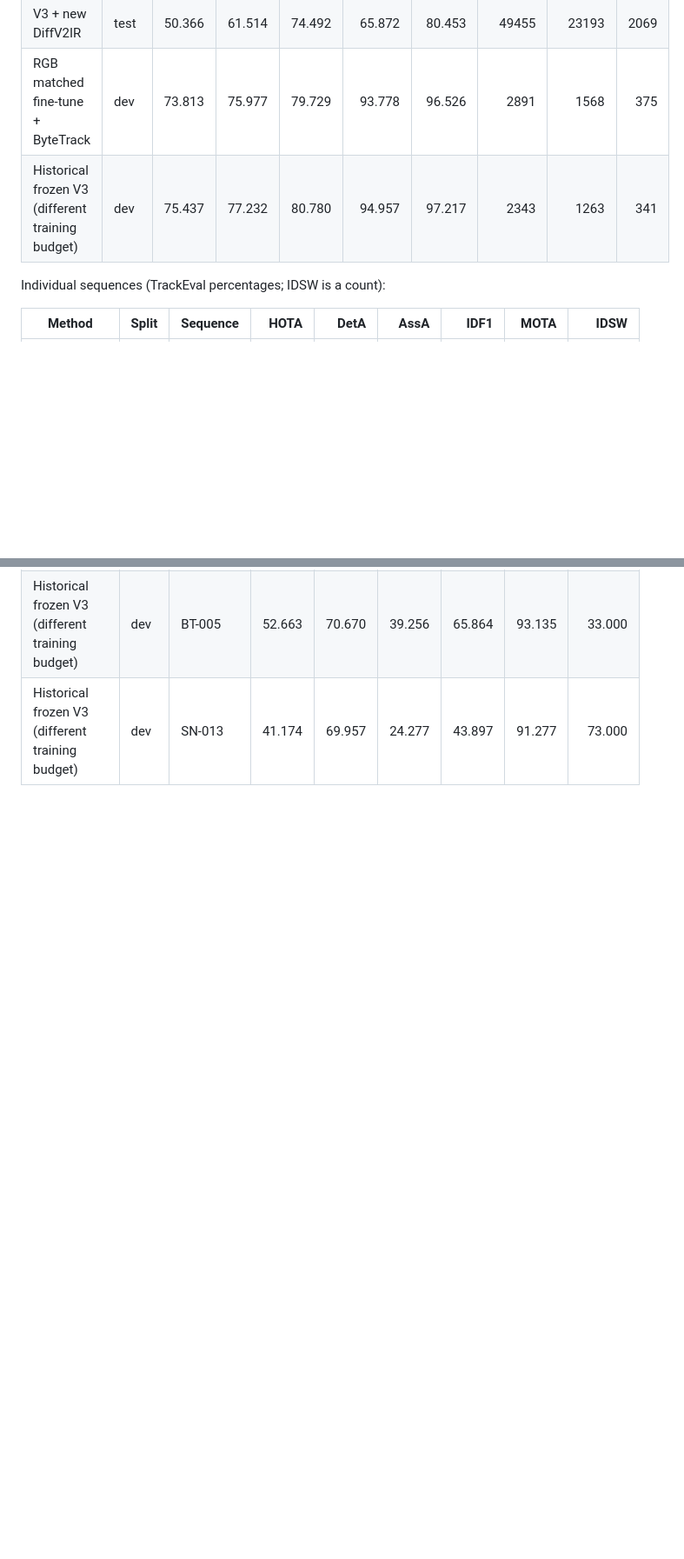
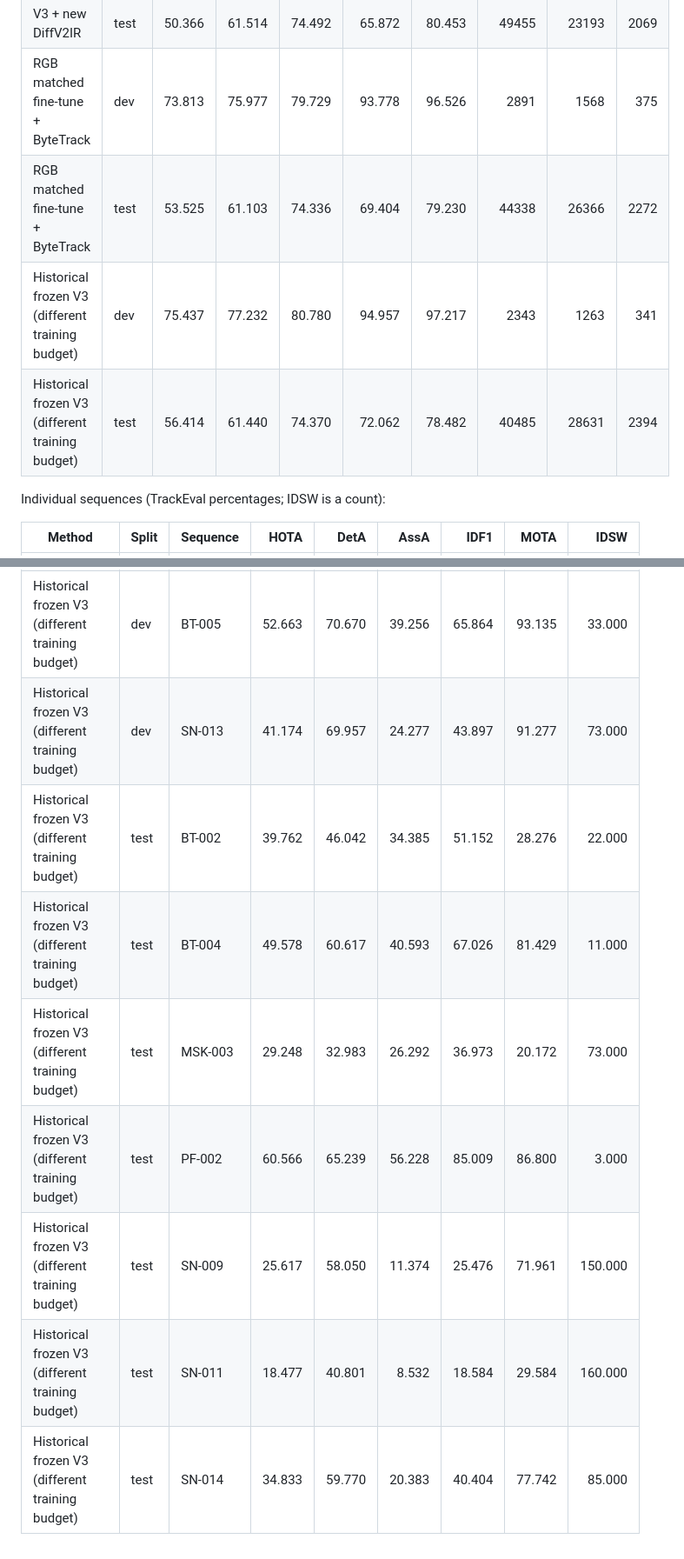
Before and after one commit to LYQ1107/IR-MFT, a Markdown page: docs/fusion_research/PSEUDO_IR_COMPARISON_20261120_TABLES.md, 2 parts joined by grey strips. Shown at 87% size. GitHub-like rendering; blank space fills up the shorter version.

```diff
--- a/docs/fusion_research/PSEUDO_IR_COMPARISON_20261120_TABLES.md
+++ b/docs/fusion_research/PSEUDO_IR_COMPARISON_20261120_TABLES.md
@@ -26,7 +28,9 @@ the HOTA IoU thresholds; CLEAR recall/precision use IoU0.5. These are not raw de
 | V3 + new DiffV2IR | dev | 73.569 | 76.189 | 79.789 | 93.509 | 96.839 | 3016 | 1418 | 374 |
 | V3 + new DiffV2IR | test | 50.366 | 61.514 | 74.492 | 65.872 | 80.453 | 49455 | 23193 | 2069 |
 | RGB matched fine-tune + ByteTrack | dev | 73.813 | 75.977 | 79.729 | 93.778 | 96.526 | 2891 | 1568 | 375 |
+| RGB matched fine-tune + ByteTrack | test | 53.525 | 61.103 | 74.336 | 69.404 | 79.230 | 44338 | 26366 | 2272 |
 | Historical frozen V3 (different training budget) | dev | 75.437 | 77.232 | 80.780 | 94.957 | 97.217 | 2343 | 1263 | 341 |
+| Historical frozen V3 (different training budget) | test | 56.414 | 61.440 | 74.370 | 72.062 | 78.482 | 40485 | 28631 | 2394 |
 
 Individual sequences (TrackEval percentages; IDSW is a count):
 
@@ -64,2 +75,9 @@ Individual sequences (TrackEval percentages; IDSW is a count):
 | Historical frozen V3 (different training budget) | dev | BT-005 | 52.663 | 70.670 | 39.256 | 65.864 | 93.135 | 33.000 |
 | Historical frozen V3 (different training budget) | dev | SN-013 | 41.174 | 69.957 | 24.277 | 43.897 | 91.277 | 73.000 |
+| Historical frozen V3 (different training budget) | test | BT-002 | 39.762 | 46.042 | 34.385 | 51.152 | 28.276 | 22.000 |
+| Historical frozen V3 (different training budget) | test | BT-004 | 49.578 | 60.617 | 40.593 | 67.026 | 81.429 | 11.000 |
+| Historical frozen V3 (different training budget) | test | MSK-003 | 29.248 | 32.983 | 26.292 | 36.973 | 20.172 | 73.000 |
+| Historical frozen V3 (different training budget) | test | PF-002 | 60.566 | 65.239 | 56.228 | 85.009 | 86.800 | 3.000 |
+| Historical frozen V3 (different training budget) | test | SN-009 | 25.617 | 58.050 | 11.374 | 25.476 | 71.961 | 150.000 |
+| Historical frozen V3 (different training budget) | test | SN-011 | 18.477 | 40.801 | 8.532 | 18.584 | 29.584 | 160.000 |
+| Historical frozen V3 (different training budget) | test | SN-014 | 34.833 | 59.770 | 20.383 | 40.404 | 77.742 | 85.000 |
```
Also changed, not shown: other parts of docs/fusion_research/PSEUDO_IR_COMPARISON_20261120_TABLES.md (+9 -0 lines), docs/fusion_research/PSEUDO_IR_BUDGET_EXTENSION_20261121.md (+9 -1 lines), docs/fusion_research/PSEUDO_IR_COMPARISON_20261120.md (+34 -13 lines), docs/fusion_research/PSEUDO_IR_COMPARISON_20261120_OVERVIEW.png (added), 4 other files.
